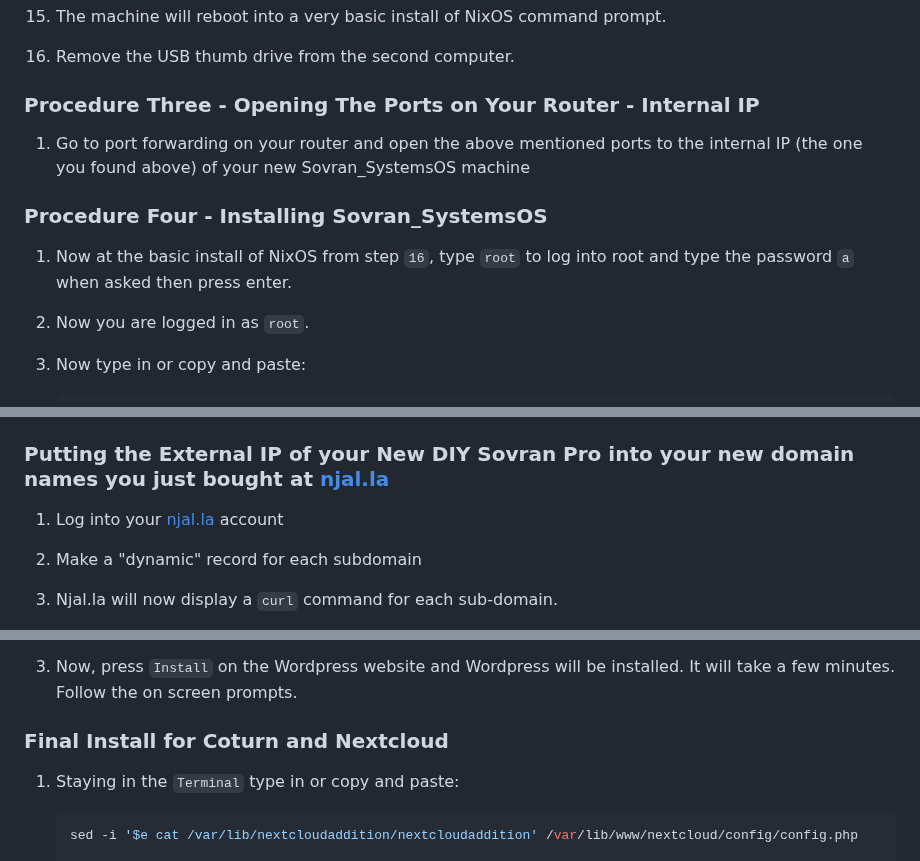
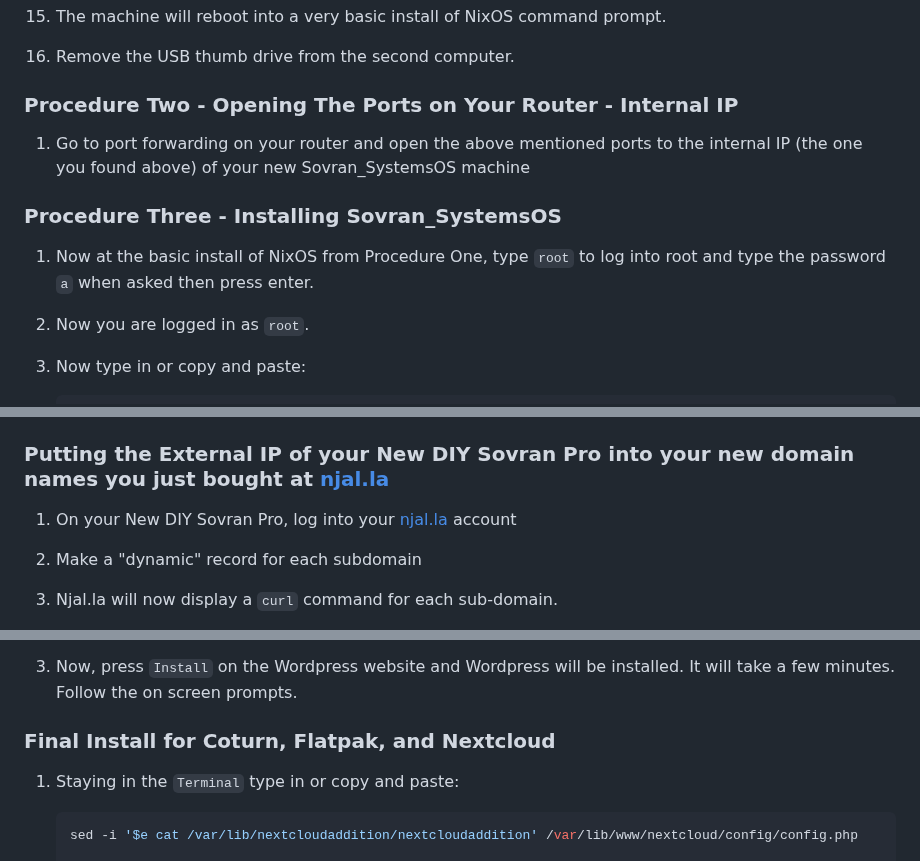
Before and after one commit to naturallaw777/Sovran_SystemsOS, a Markdown page: DIY Install Sovran_SystemsOS.md, 3 parts joined by grey strips. Drawn GitHub-style.

Commit message:
updated DIY Instructions

```diff
--- a/DIY Install Sovran_SystemsOS.md
+++ b/DIY Install Sovran_SystemsOS.md
@@ -77,14 +77,15 @@ then press enter.
 16. Remove the USB thumb drive from the second computer.
 
 
-### Procedure Three  - Opening The Ports on Your Router - Internal IP
+### Procedure Two  - Opening The Ports on Your Router - Internal IP
 
 1. Go to port forwarding on your router and open the above mentioned ports to the internal IP (the one you found above) of your new Sovran_SystemsOS machine
 
 
-### Procedure Four - Installing Sovran_SystemsOS
+### Procedure Three - Installing Sovran_SystemsOS
 
-1. Now at the basic install of NixOS from step `16`, type `root` to log into root and type the password `a` when asked then press enter.
+
+1. Now at the basic install of NixOS from Procedure One, type `root` to log into root and type the password `a` when asked then press enter.
 2. Now you are logged in as `root`.
 3. Now type in or copy and paste:
 
@@ -105,7 +106,7 @@ then press enter.
 
 ### Putting the External IP of your New DIY Sovran Pro into your new domain names you just bought at [njal.la](https://njal.la)
 
-1. Log into your [njal.la](https://njal.la) account
+1. On your New DIY Sovran Pro, log into your [njal.la](https://njal.la) account
 2. Make a "dynamic" record for each subdomain
 3. Njal.la will now display a `curl` command for each sub-domain.
 4. Open the `Terminal` on your New DIY Sovran Pro and type in or copy and paste:
@@ -200,7 +201,7 @@ then press enter.
 
 5. Now, press `Install` on the Wordpress website and Wordpress will be installed. It will take a few minutes. Follow the on screen prompts.
 
-### Final Install for Coturn and Nextcloud
+### Final Install for Coturn, Flatpak, and Nextcloud
 
 1. Staying in the `Terminal` type in or copy and paste:
 
```
